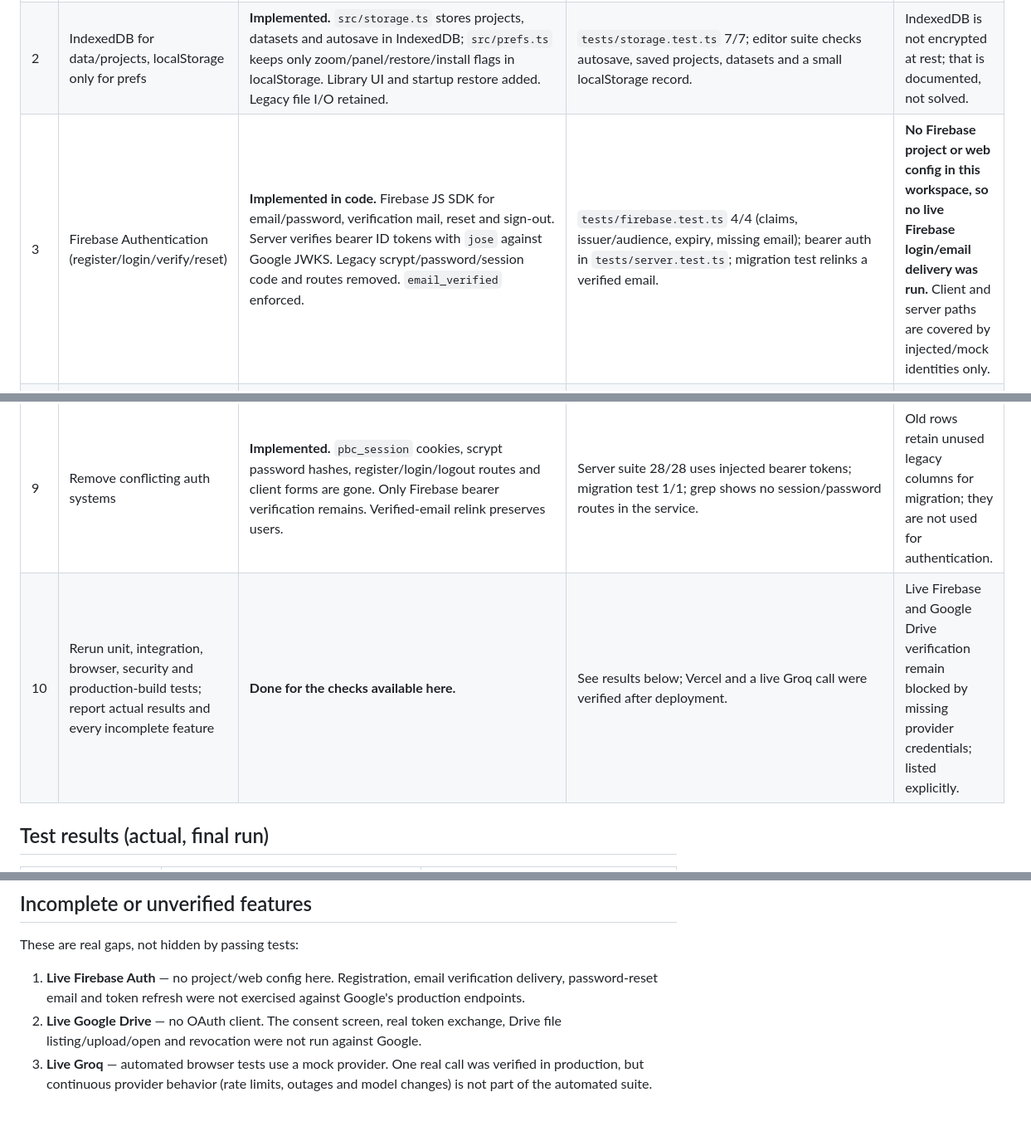
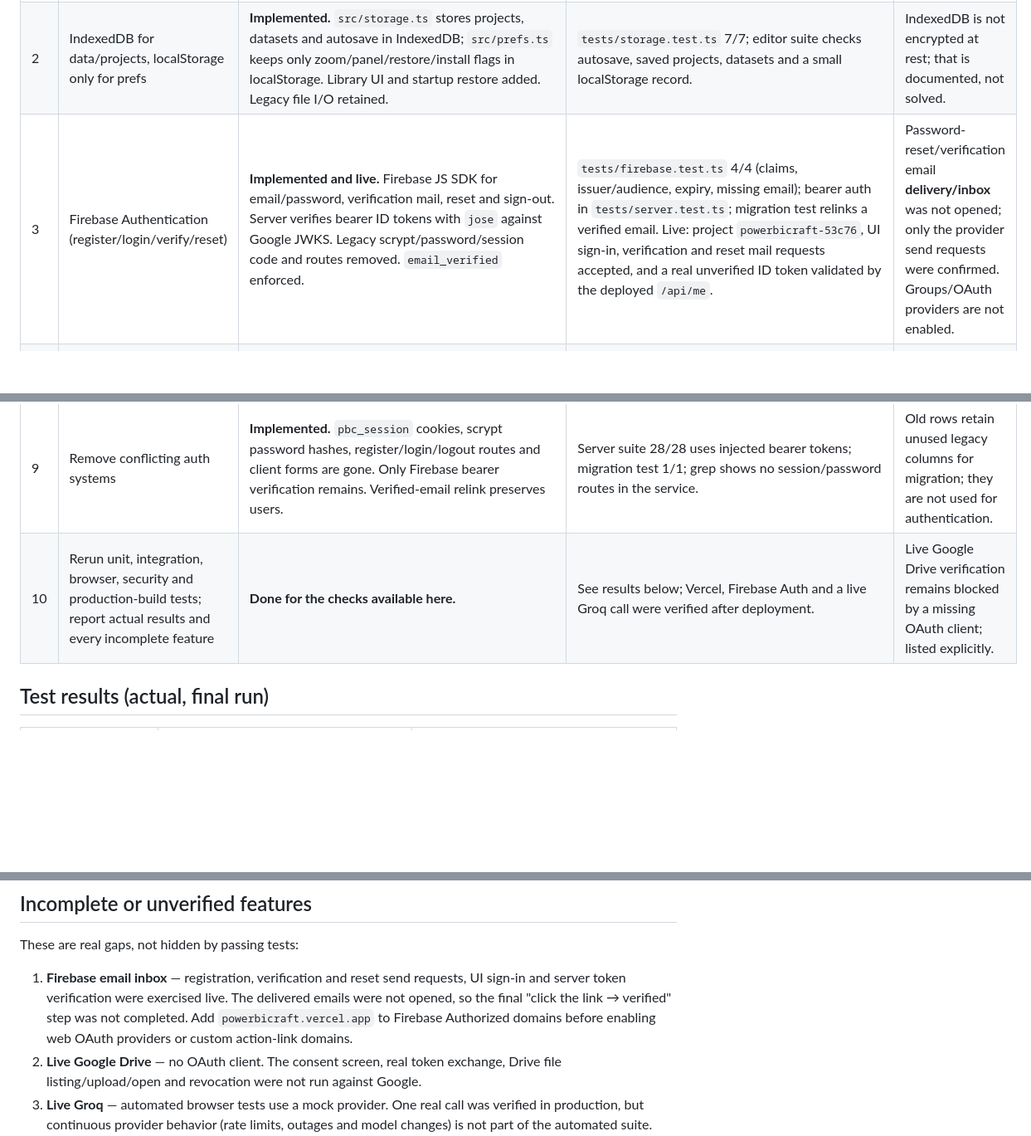
Before and after one commit to Lingeshkumar24-code/powerbi, a Markdown page: docs/requirements-audit.md, 3 parts joined by grey strips. Shown at 83% size. GitHub-like rendering; blank space fills up the shorter version.

```diff
--- a/docs/requirements-audit.md
+++ b/docs/requirements-audit.md
@@ -10,14 +10,14 @@ the guest-first, Firebase, Drive, Groq, refresh, PWA and Vercel work.
 | --- | --- | --- | --- | --- |
 | 1 | Guest-first workbench | **Implemented.** Editor, import, DAX, charts, project files, IndexedDB library and autosave work with no login. The Cloud dialog is the only auth surface. | Editor browser suite: 99/99, including library save/open/delete, autosave, dataset persistence and AI disclosure. | None for local authoring. Cloud actions still require a signed-in account by design. |
 | 2 | IndexedDB for data/projects, localStorage only for prefs | **Implemented.** `src/storage.ts` stores projects, datasets and autosave in IndexedDB; `src/prefs.ts` keeps only zoom/panel/restore/install flags in localStorage. Library UI and startup restore added. Legacy file I/O retained. | `tests/storage.test.ts` 7/7; editor suite checks autosave, saved projects, datasets and a small localStorage record. | IndexedDB is not encrypted at rest; that is documented, not solved. |
-| 3 | Firebase Authentication (register/login/verify/reset) | **Implemented in code.** Firebase JS SDK for email/password, verification mail, reset and sign-out. Server verifies bearer ID tokens with `jose` against Google JWKS. Legacy scrypt/password/session code and routes removed. `email_verified` enforced. | `tests/firebase.test.ts` 4/4 (claims, issuer/audience, expiry, missing email); bearer auth in `tests/server.test.ts`; migration test relinks a verified email. | **No Firebase project or web config in this workspace, so no live Firebase login/email delivery was run.** Client and server paths are covered by injected/mock identities only. |
+| 3 | Firebase Authentication (register/login/verify/reset) | **Implemented and live.** Firebase JS SDK for email/password, verification mail, reset and sign-out. Server verifies bearer ID tokens with `jose` against Google JWKS. Legacy scrypt/password/session code and routes removed. `email_verified` enforced. | `tests/firebase.test.ts` 4/4 (claims, issuer/audience, expiry, missing email); bearer auth in `tests/server.test.ts`; migration test relinks a verified email. Live: project `powerbicraft-53c76`, UI sign-in, verification and reset mail requests accepted, and a real unverified ID token validated by the deployed `/api/me`. | Password-reset/verification email **delivery/inbox** was not opened; only the provider send requests were confirmed. Groups/OAuth providers are not enabled. |
 | 4 | Google Drive OAuth per user, consent-gated files | **Implemented in code.** Backend authorization-code flow with state + PKCE, optional client secret, `drive.file` scope, sealed refresh tokens, status/connect/callback/disconnect/files/save/open, consent logs and a popup callback page. | `tests/google.test.ts` 8/8 with mocked token/exchange/upload transports. | **No Google OAuth client, so no live Drive consent or real file upload was run.** |
 | 5 | Groq analysis through backend, disclosure, guest limits | **Implemented and live.** `/api/ai/analyze` keeps the key server-side, persists guest-per-IP and user quotas, validates disclosure/consent, sends schema + aggregates with raw rows off by default, logs usage/consent. UI shows the exact payload first. | `tests/ai.test.ts` 8/8; editor suite checks disclosure, disabled send, payload preview and a mocked analysis result. A real production call to `https://powerbicraft.vercel.app/api/ai/analyze` returned 200 from `openai/gpt-oss-120b` with the expected analysis and usage. | The pasted key was also uploaded to Vercel as a server-only variable; rotate it after verification. Real-provider behavior is not part of the automated suite. |
 | 6 | Preserve workspaces, roles, sharing, publishing, stages, subscriptions; authorize every protected operation | **Preserved and re-pointed to Firebase identities.** Personal workspaces are created on first verified login; existing users relink by email so ids/workspaces survive. Every route re-checks membership/role. | `tests/server.test.ts` 28/28; cloud suite 44/44 covers workspace roles, publish, share, viewer, stages, embed, refresh, schedule and subscription. | Tenant isolation is still a trusted-team model; no hostile multi-tenancy or RLS. |
 | 7 | Refresh persistence, restart behavior, connectors, production-safe scheduling | **Hardened.** SQLite persistence, atomic claim + lease, separate worker mode, Vercel cron tick, SSRF/DNS guard, manual redirects, 50 MB cap, data-dir path confinement, `last_error`, restart and duplicate-claim tests. | `tests/refresh.test.ts` 4/4; server suite covers refresh into promoted stages and failure reporting. | Vercel cron is daily on Hobby; minute-level scheduling needs Pro or an external worker. Serverless SQLite is ephemeral. |
 | 8 | Responsive, installable PWA, working Vercel frontend + backend | **Implemented and deployed.** Manifest, generated PNG/maskable icons, service worker (production only), offline shell, install/update/offline UI, responsive breakpoints, mobile drawer/full-screen panels. Vercel frontend plus a single `/api/index` function and separate viewer function, with rewrites for nested `/api/*` paths. | PWA suite 24/24 on the production build; `npm run build`; `tests/security.test.ts` covers static/PWA assets and headers. Production deployment verified: app shell, `manifest.webmanifest`, `/sw.js`, `/offline.html`, `/api/config`, nested `/api/google/status` and `/api/ai/analyze` all respond correctly. | Install prompt depends on browser engagement and was not auto-triggered. Mobile layout was checked by CSS breakpoints, not a real device matrix. |
 | 9 | Remove conflicting auth systems | **Implemented.** `pbc_session` cookies, scrypt password hashes, register/login/logout routes and client forms are gone. Only Firebase bearer verification remains. Verified-email relink preserves users. | Server suite 28/28 uses injected bearer tokens; migration test 1/1; grep shows no session/password routes in the service. | Old rows retain unused legacy columns for migration; they are not used for authentication. |
-| 10 | Rerun unit, integration, browser, security and production-build tests; report actual results and every incomplete feature | **Done for the checks available here.** | See results below; Vercel and a live Groq call were verified after deployment. | Live Firebase and Google Drive verification remain blocked by missing provider credentials; listed explicitly. |
+| 10 | Rerun unit, integration, browser, security and production-build tests; report actual results and every incomplete feature | **Done for the checks available here.** | See results below; Vercel, Firebase Auth and a live Groq call were verified after deployment. | Live Google Drive verification remains blocked by a missing OAuth client; listed explicitly. |
 
 ## Test results (actual, final run)
 
@@ -46,9 +47,11 @@ AI 8, Google 8, security 8, refresh 4, migration 1, server 28.
 
 These are real gaps, not hidden by passing tests:
 
-1. **Live Firebase Auth** — no project/web config here. Registration, email
-   verification delivery, password-reset email and token refresh were not
-   exercised against Google's production endpoints.
+1. **Firebase email inbox** — registration, verification and reset send
+   requests, UI sign-in and server token verification were exercised live. The
+   delivered emails were not opened, so the final "click the link → verified"
+   step was not completed. Add `powerbicraft.vercel.app` to Firebase Authorized
+   domains before enabling web OAuth providers or custom action-link domains.
 2. **Live Google Drive** — no OAuth client. The consent screen, real token
    exchange, Drive file listing/upload/open and revocation were not run against
    Google.
```
Also changed, not shown: other parts of docs/requirements-audit.md (+1 -0 lines), README.md (+6 -7 lines).
